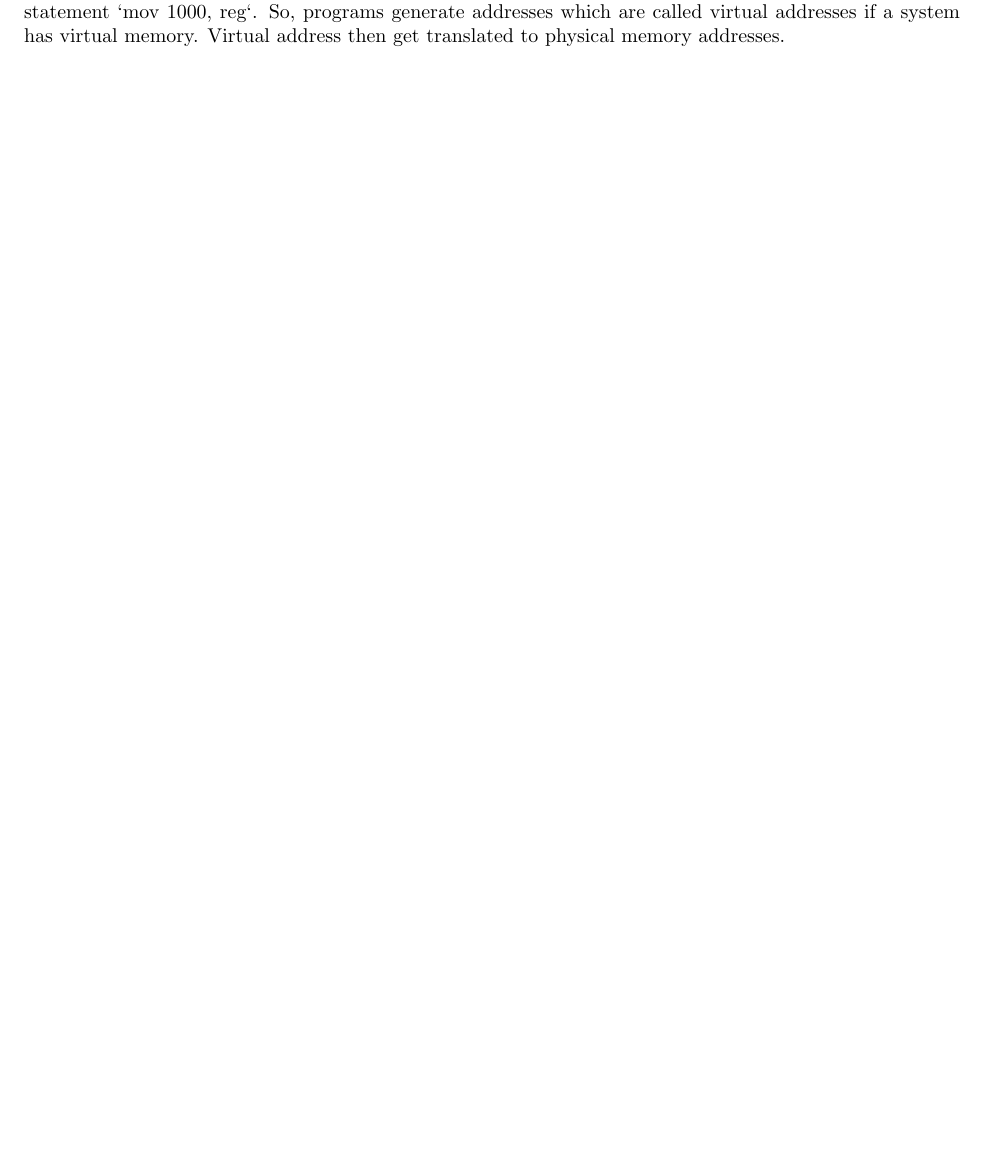
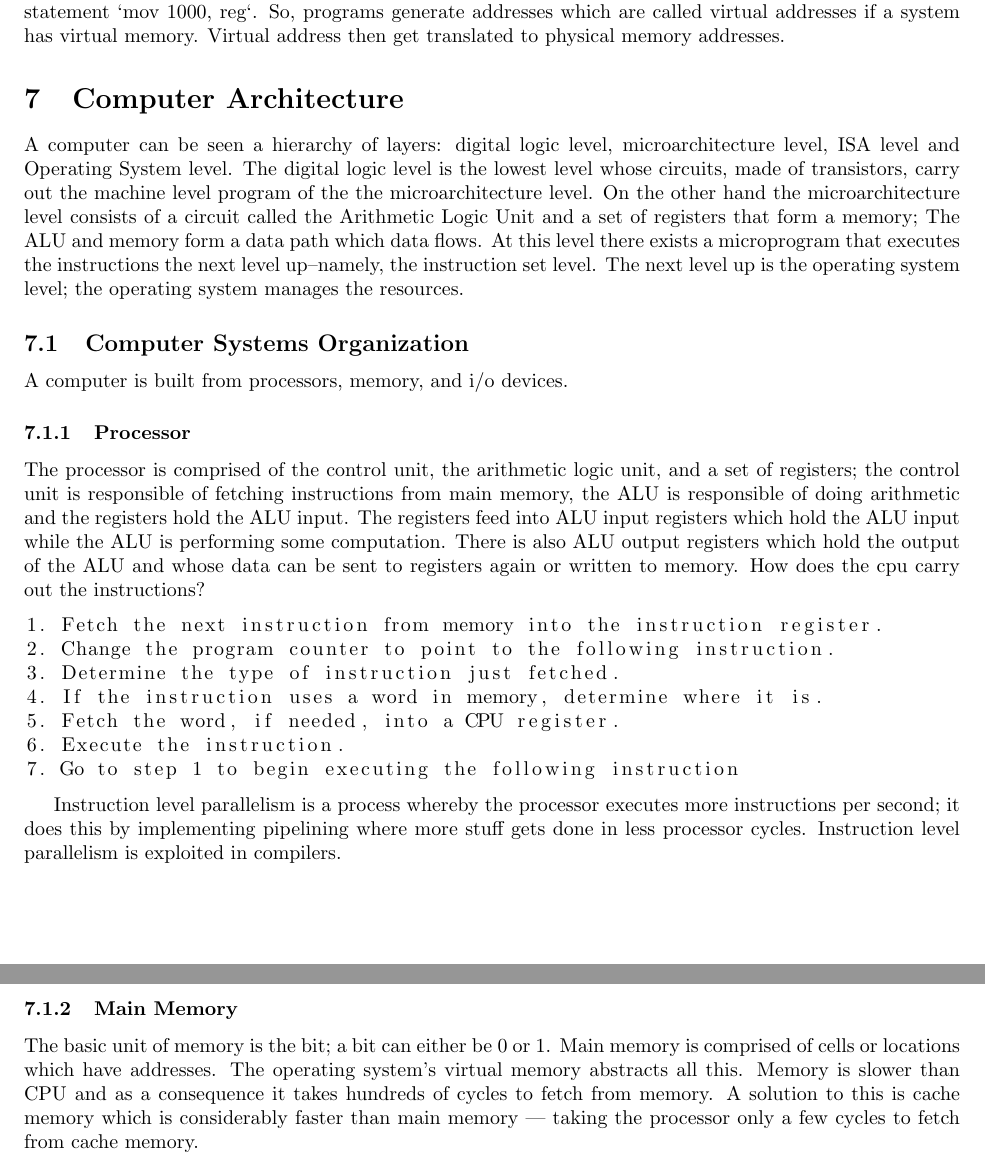
Before and after one commit to Jobhdez/CS-digest, a LaTeX paper (csnotes.tex): part of page 7 of 7 before the commit and two parts of pages 7 and 8 of 8 after it, the two joined at a grey line, cut so that both start at the same text. Compiled offline with pdfLaTeX.

Commit message:
add a little computer system organization

```diff
--- a/csnotes.tex
+++ b/csnotes.tex
@@ -275,4 +275,29 @@ Often process needs to communicate with other process because they may need to a
 
 \subsection{Memory Management}
 The job of the memory manager is to keep track of the parts of memory that are being used, to allocate memory to processes and to deallocate memory when the processes are done with it. How does the memory manager accomplish this? It does this through an abstraction mechanism known as virtual memory. As discussed above a process is an abstraction for a program; likewise, an address space is abstraction of main memory -- it gives the illusion that each process has its own main memory. The set of addresses that a process can use to address memory is called the address space. A further extension of this is called virtual memory whereby a computer can work with programs that have more memory than what the computer is capable; the basic idea behind main memory is that a process has its own address space which is layed out as pages where a page is a contiguous range of memory addresses. How does the memory manager manage free memory? Free memory is managed by a bitmap; in a bitmap memory is divided by allocation units where each allocation unit is either free or being used. A free unit is denoted by a bit 0 whereas a unit being used is denoted bit 1. When a k unit process asks for memory the memory manager needs to allocate consecutive k 0 bits. A further question to ask now is how is this implemented in C. One thing to keep in mind is the programs refer to memory addresses which programming in assembly makes explicit with the statement `mov 1000, reg`. So, programs generate addresses which are called virtual addresses if a system has virtual memory. Virtual address then get translated to physical memory addresses.
+
+\section{Computer Architecture}
+A computer can be seen a hierarchy of layers: digital logic level, microarchitecture level, ISA level and Operating System level. The digital logic level is the lowest level whose circuits, made of transistors, carry out the machine level program of the the microarchitecture level. On the other hand the microarchitecture level consists of a circuit called the Arithmetic Logic Unit and a set of registers that form a memory; The ALU and memory form a data path which data flows. At this level there exists a microprogram that executes the instructions the next level up--namely, the instruction set level. The next level up is the operating system level; the operating system manages the resources.
+
+\subsection{Computer Systems Organization}
+A computer is built from processors, memory, and i/o devices.
+\subsubsection{Processor}
+The processor is comprised of the control unit, the arithmetic logic unit, and a set of registers; the control unit is responsible of fetching instructions from main memory, the ALU
+is responsible of doing arithmetic and the registers hold the ALU input. The registers feed into ALU input registers which hold the ALU input while the ALU is performing some computation. There is also ALU output registers which hold the output of the ALU and whose data can be sent to registers again or written to memory. How does the cpu carry out the instructions?
+
+\begin{lstlisting}
+1. Fetch the next instruction from memory into the instruction register.
+2. Change the program counter to point to the following instruction.
+3. Determine the type of instruction just fetched.
+4. If the instruction uses a word in memory, determine where it is.
+5. Fetch the word, if needed, into a CPU register.
+6. Execute the instruction.
+7. Go to step 1 to begin executing the following instruction
+\end{lstlisting}
+
+Instruction level parallelism is a process whereby the processor executes more instructions per second; it does this by implementing pipelining where more stuff gets done in less processor cycles. Instruction level parallelism is exploited in compilers.
+
+\subsubsection{Main Memory}
+The basic unit of memory is the bit; a bit can either be 0 or 1. Main memory is comprised of cells or locations which have addresses. The operating system's virtual memory abstracts all this. Memory is slower than CPU and as a consequence it takes hundreds of cycles to fetch from memory. A solution to this is cache memory which is considerably faster than main memory --- taking the processor only a few cycles to fetch from cache memory.
+
 \end{document}
```
